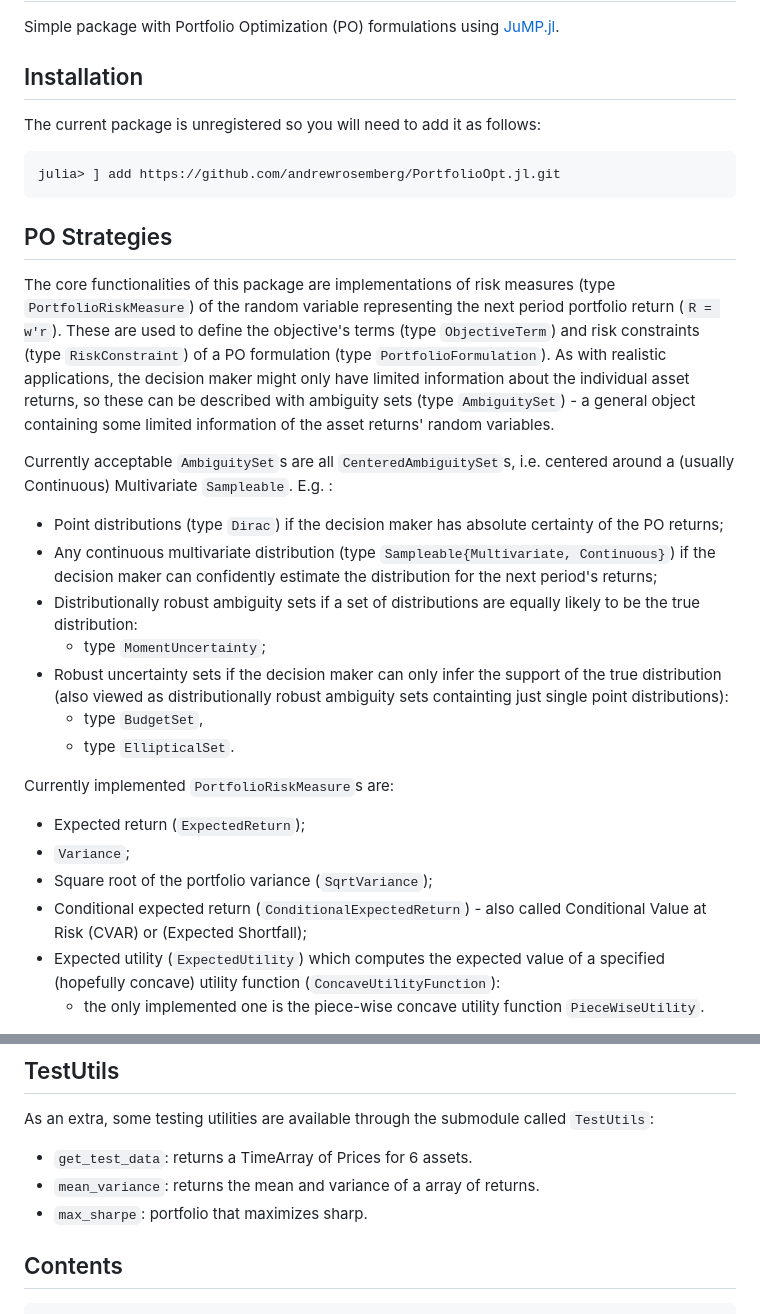
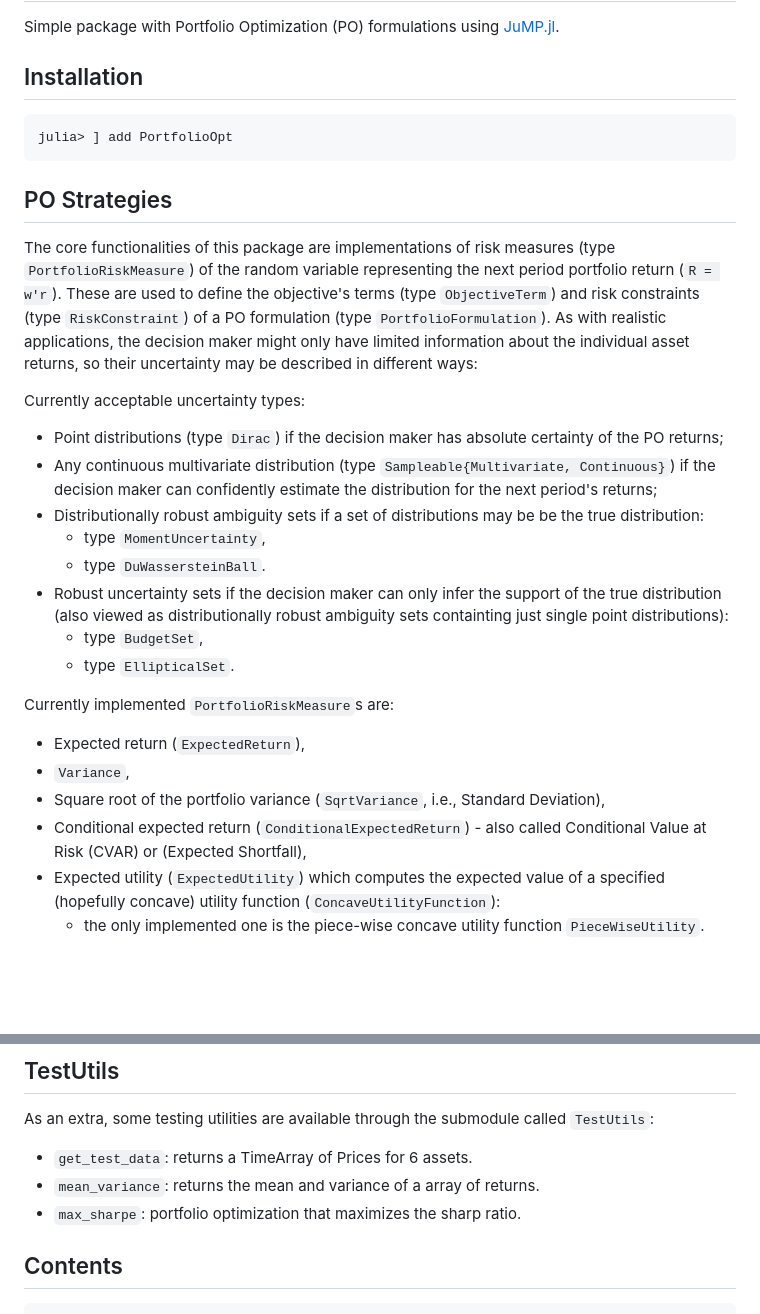
Before and after one commit to andrewrosemberg/PortfolioOpt.jl, a Markdown page: docs/src/index.md, 2 parts joined by grey strips. Rendered like a GitHub page; blank space fills up the shorter version.

````diff
--- a/docs/src/index.md
+++ b/docs/src/index.md
@@ -17,30 +17,29 @@ Simple package with Portfolio Optimization (PO) formulations using [JuMP.jl](htt
 
 ## Installation
 
-The current package is unregistered so you will need to add it as follows:
-
 ```julia
-julia> ] add https://github.com/andrewrosemberg/PortfolioOpt.jl.git
+julia> ] add PortfolioOpt
 ```
 
 ## PO Strategies
 
-The core functionalities of this package are implementations of risk measures (type `PortfolioRiskMeasure`) of the random variable representing the next period portfolio return (`R = w'r`). These are used to define the objective's terms (type `ObjectiveTerm`) and risk constraints (type `RiskConstraint`) of a PO formulation (type `PortfolioFormulation`). As with realistic applications, the decision maker might only have limited information about the individual asset returns, so these can be described with ambiguity sets (type `AmbiguitySet`) - a general object containing some limited information of the asset returns' random variables.
+The core functionalities of this package are implementations of risk measures (type `PortfolioRiskMeasure`) of the random variable representing the next period portfolio return (`R = w'r`). These are used to define the objective's terms (type `ObjectiveTerm`) and risk constraints (type `RiskConstraint`) of a PO formulation (type `PortfolioFormulation`). As with realistic applications, the decision maker might only have limited information about the individual asset returns, so their uncertainty may be described in different ways:
 
-Currently acceptable `AmbiguitySet`s are all `CenteredAmbiguitySet`s, i.e. centered around a (usually Continuous) Multivariate `Sampleable`. E.g. :
+Currently acceptable uncertainty types:
  - Point distributions (type `Dirac`) if the decision maker has absolute certainty of the PO returns;
  - Any continuous multivariate distribution (type `Sampleable{Multivariate, Continuous}`) if the decision maker can confidently estimate the distribution for the next period's returns;
- - Distributionally robust ambiguity sets if a set of distributions are equally likely to be the true distribution:
-    - type `MomentUncertainty`;
+ - Distributionally robust ambiguity sets if a set of distributions may be be the true distribution:
+    - type `MomentUncertainty`,
+    - type `DuWassersteinBall`.
  - Robust uncertainty sets if the decision maker can only infer the support of the true distribution (also viewed as distributionally robust ambiguity sets containting just single point distributions):
     - type `BudgetSet`,
     - type `EllipticalSet`.
 
 Currently implemented `PortfolioRiskMeasure`s are:
- - Expected return (`ExpectedReturn`);
- - `Variance`;
- - Square root of the portfolio variance (`SqrtVariance`);
- - Conditional expected return (`ConditionalExpectedReturn`) - also called Conditional Value at Risk (CVAR) or (Expected Shortfall);
+ - Expected return (`ExpectedReturn`),
+ - `Variance`,
+ - Square root of the portfolio variance (`SqrtVariance`, i.e., Standard Deviation),
+ - Conditional expected return (`ConditionalExpectedReturn`) - also called Conditional Value at Risk (CVAR) or (Expected Shortfall),
  - Expected utility (`ExpectedUtility`) which computes the expected value of a specified (hopefully concave) utility function (`ConcaveUtilityFunction`):
     - the only implemented one is the piece-wise concave utility function `PieceWiseUtility`.
 
@@ -76,7 +75,7 @@ Instances of `VolumeMarketHistory` are the input of `sequential_backtest_market`
 As an extra, some testing utilities are available through the submodule called `TestUtils`:
  - `get_test_data`: returns a TimeArray of Prices for 6 assets.
  - `mean_variance`: returns the mean and variance of a array of returns.
- - `max_sharpe`: portfolio that maximizes sharp.
+ - `max_sharpe`: portfolio optimization that maximizes the sharp ratio.
 
 ## Contents
 ```@contents
````
